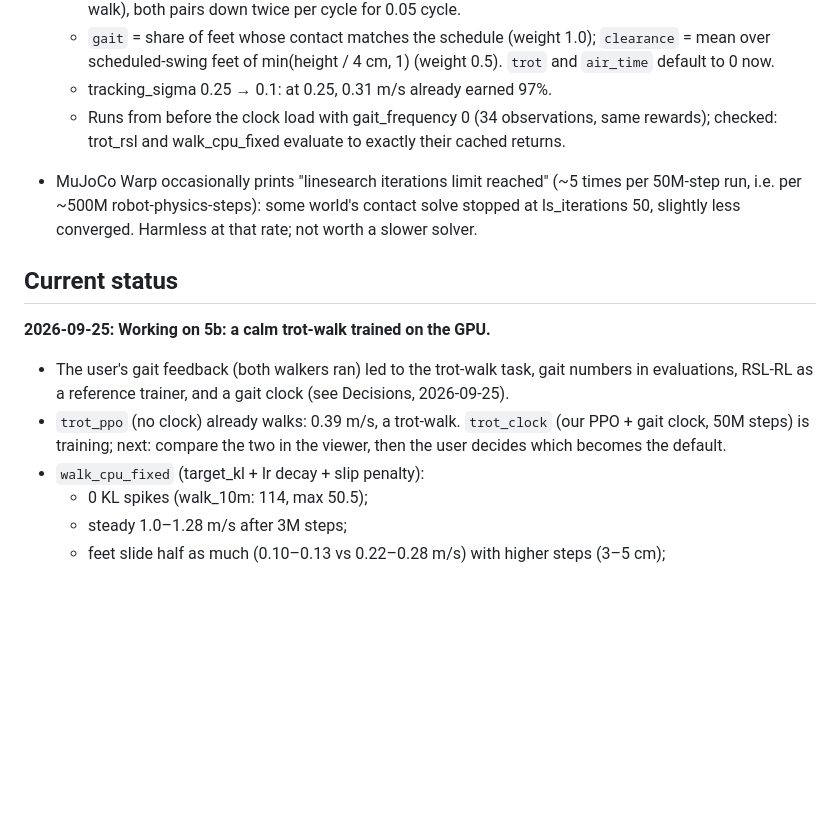
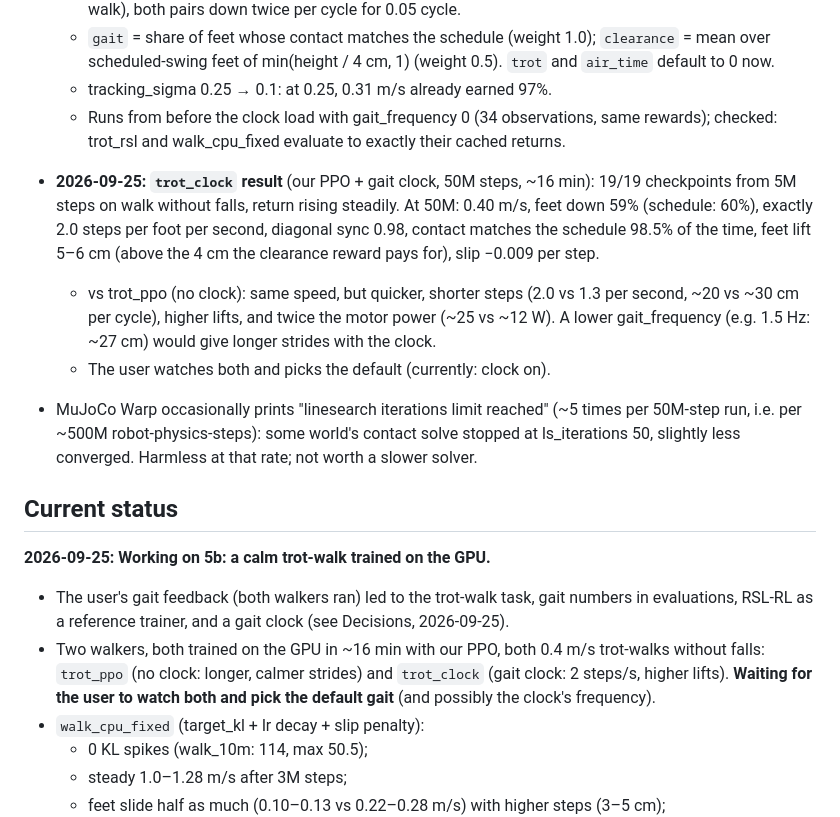
Before and after one commit to felixda9/robot3d, a Markdown page: CLAUDE.md, the part around the change. GitHub-like rendering; blank space fills up the shorter version.

Commit message:
CLAUDE.md: trot_clock result (gait clock walks at 0.40 m/s)

```diff
--- a/CLAUDE.md
+++ b/CLAUDE.md
@@ -519,6 +519,17 @@ web/                    Vite + TypeScript + three.js frontend
   - Runs from before the clock load with gait_frequency 0 (34 observations,
     same rewards); checked: trot_rsl and walk_cpu_fixed evaluate to exactly
     their cached returns.
+- **2026-09-25: `trot_clock` result** (our PPO + gait clock, 50M steps,
+  ~16 min): 19/19 checkpoints from 5M steps on walk without falls, return
+  rising steadily. At 50M: 0.40 m/s, feet down 59% (schedule: 60%),
+  exactly 2.0 steps per foot per second, diagonal sync 0.98, contact
+  matches the schedule 98.5% of the time, feet lift 5–6 cm (above the
+  4 cm the clearance reward pays for), slip −0.009 per step.
+  - vs trot_ppo (no clock): same speed, but quicker, shorter steps
+    (2.0 vs 1.3 per second, ~20 vs ~30 cm per cycle), higher lifts, and
+    twice the motor power (~25 vs ~12 W). A lower gait_frequency (e.g.
+    1.5 Hz: ~27 cm) would give longer strides with the clock.
+  - The user watches both and picks the default (currently: clock on).
 - MuJoCo Warp occasionally prints "linesearch iterations limit reached"
   (~5 times per 50M-step run, i.e. per ~500M robot-physics-steps): some
   world's contact solve stopped at ls_iterations 50, slightly less
@@ -530,9 +541,11 @@ web/                    Vite + TypeScript + three.js frontend
 - The user's gait feedback (both walkers ran) led to the trot-walk task, gait
   numbers in evaluations, RSL-RL as a reference trainer, and a gait clock
   (see Decisions, 2026-09-25).
-- `trot_ppo` (no clock) already walks: 0.39 m/s, a trot-walk. `trot_clock`
-  (our PPO + gait clock, 50M steps) is training; next: compare the two in
-  the viewer, then the user decides which becomes the default.
+- Two walkers, both trained on the GPU in ~16 min with our PPO, both
+  0.4 m/s trot-walks without falls: `trot_ppo` (no clock: longer, calmer
+  strides) and `trot_clock` (gait clock: 2 steps/s, higher lifts).
+  **Waiting for the user to watch both and pick the default gait** (and
+  possibly the clock's frequency).
 - `walk_cpu_fixed` (target_kl + lr decay + slip penalty):
   - 0 KL spikes (walk_10m: 114, max 50.5);
   - steady 1.0–1.28 m/s after 3M steps;
```
